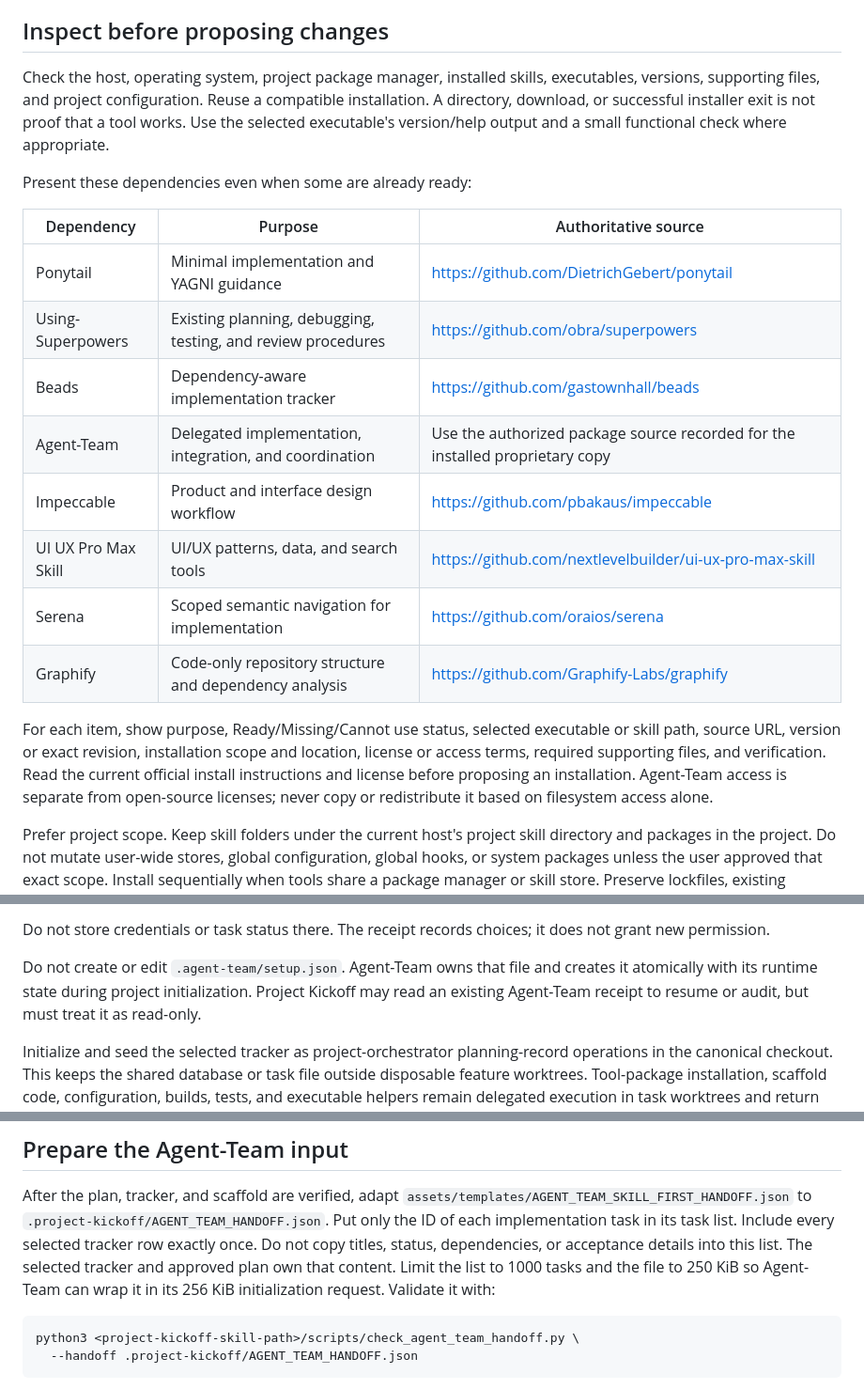
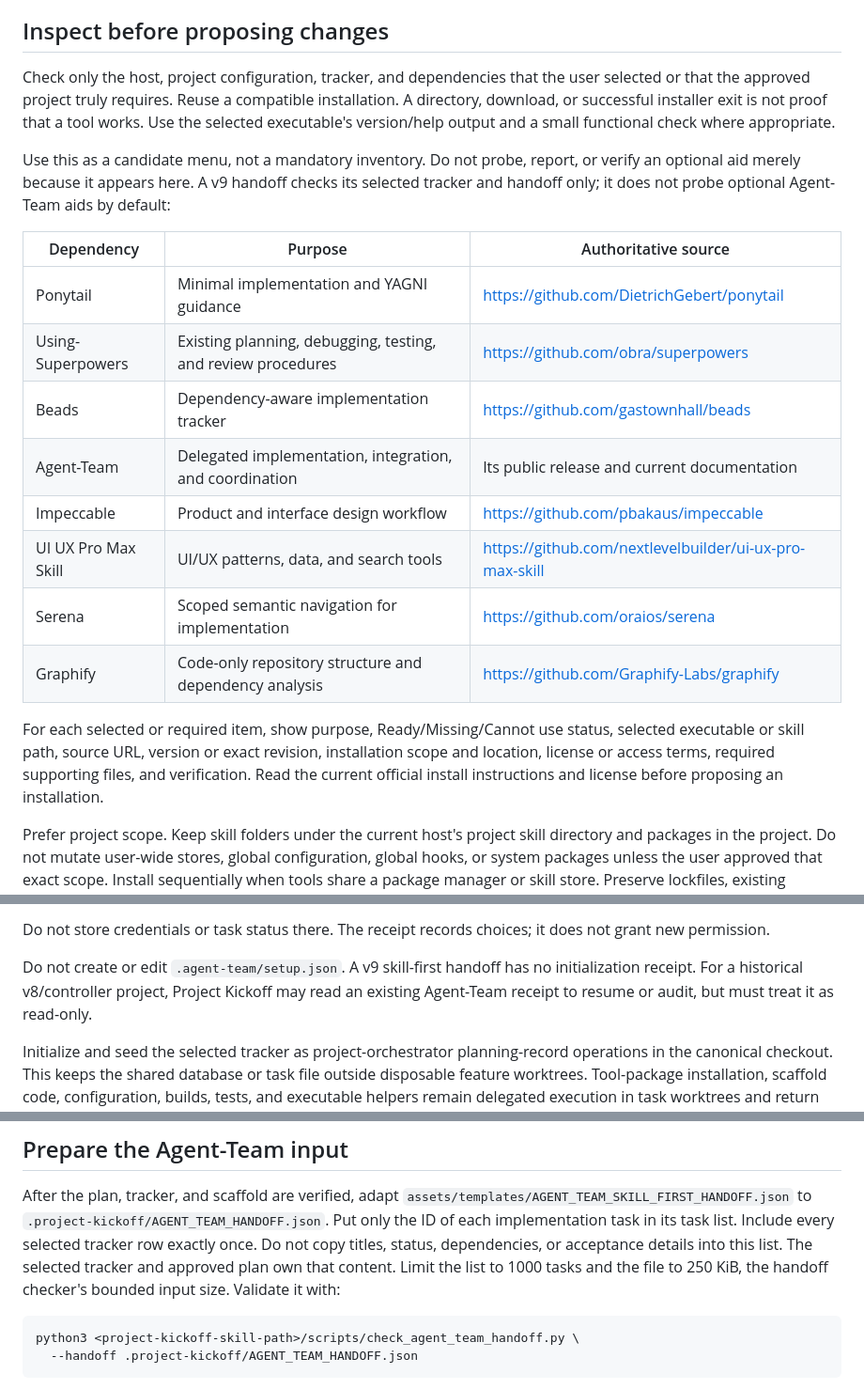
Before and after one commit to thebpandey/project-kickoff, a Markdown page: references/setup.md, 3 parts joined by grey strips. Shown at 94% size. Drawn GitHub-style.

Commit message:
docs: narrow v9 dependency setup

````diff
--- a/references/setup.md
+++ b/references/setup.md
@@ -23,31 +23,33 @@ approved. Setup changes only the selected project.
 
 ## Inspect before proposing changes
 
-Check the host, operating system, project package manager, installed skills,
-executables, versions, supporting files, and project configuration. Reuse a
-compatible installation. A directory, download, or successful installer exit is
-not proof that a tool works. Use the selected executable's version/help output
-and a small functional check where appropriate.
+Check only the host, project configuration, tracker, and dependencies that the
+user selected or that the approved project truly requires. Reuse a compatible
+installation. A directory, download, or successful installer exit is not proof
+that a tool works. Use the selected executable's version/help output and a small
+functional check where appropriate.
 
-Present these dependencies even when some are already ready:
+Use this as a candidate menu, not a mandatory inventory. Do not probe, report,
+or verify an optional aid merely because it appears here. A v9 handoff checks
+its selected tracker and handoff only; it does not probe optional Agent-Team
+aids by default:
 
 | Dependency | Purpose | Authoritative source |
 | --- | --- | --- |
 | Ponytail | Minimal implementation and YAGNI guidance | https://github.com/DietrichGebert/ponytail |
 | Using-Superpowers | Existing planning, debugging, testing, and review procedures | https://github.com/obra/superpowers |
 | Beads | Dependency-aware implementation tracker | https://github.com/gastownhall/beads |
-| Agent-Team | Delegated implementation, integration, and coordination | Use the authorized package source recorded for the installed proprietary copy |
+| Agent-Team | Delegated implementation, integration, and coordination | Its public release and current documentation |
 | Impeccable | Product and interface design workflow | https://github.com/pbakaus/impeccable |
 | UI UX Pro Max Skill | UI/UX patterns, data, and search tools | https://github.com/nextlevelbuilder/ui-ux-pro-max-skill |
 | Serena | Scoped semantic navigation for implementation | https://github.com/oraios/serena |
 | Graphify | Code-only repository structure and dependency analysis | https://github.com/Graphify-Labs/graphify |
 
-For each item, show purpose, Ready/Missing/Cannot use status, selected executable
-or skill path, source URL, version or exact revision, installation scope and
-location, license or access terms, required supporting files, and verification.
-Read the current official install instructions and license before proposing an
-installation. Agent-Team access is separate from open-source licenses; never
-copy or redistribute it based on filesystem access alone.
+For each selected or required item, show purpose, Ready/Missing/Cannot use
+status, selected executable or skill path, source URL, version or exact revision,
+installation scope and location, license or access terms, required supporting
+files, and verification. Read the current official install instructions and
+license before proposing an installation.
 
 Prefer project scope. Keep skill folders under the current host's project skill
 directory and packages in the project. Do not mutate user-wide stores, global
@@ -87,10 +89,10 @@ unrelated fields. Keep it in the canonical planning checkout and record:
 Do not store credentials or task status there. The receipt records choices; it
 does not grant new permission.
 
-Do not create or edit `.agent-team/setup.json`. Agent-Team owns that file and
-creates it atomically with its runtime state during project initialization.
-Project Kickoff may read an existing Agent-Team receipt to resume or audit, but
-must treat it as read-only.
+Do not create or edit `.agent-team/setup.json`. A v9 skill-first handoff has no
+initialization receipt. For a historical v8/controller project, Project Kickoff
+may read an existing Agent-Team receipt to resume or audit, but must treat it as
+read-only.
 
 Initialize and seed the selected tracker as project-orchestrator planning-record
 operations in the canonical checkout. This keeps the shared database or task file
@@ -146,8 +148,8 @@ After the plan, tracker, and scaffold are verified, adapt
 task in its task list. Include every selected tracker row exactly once. Do not
 copy titles, status, dependencies, or acceptance details into this list. The
 selected tracker and approved plan own that content. Limit the list to 1000 tasks
-and the file to 250 KiB so Agent-Team can wrap it in its
-256 KiB initialization request. Validate it with:
+and the file to 250 KiB, the handoff checker's bounded input size. Validate it
+with:
 
 ```bash
 python3 <project-kickoff-skill-path>/scripts/check_agent_team_handoff.py \
````
